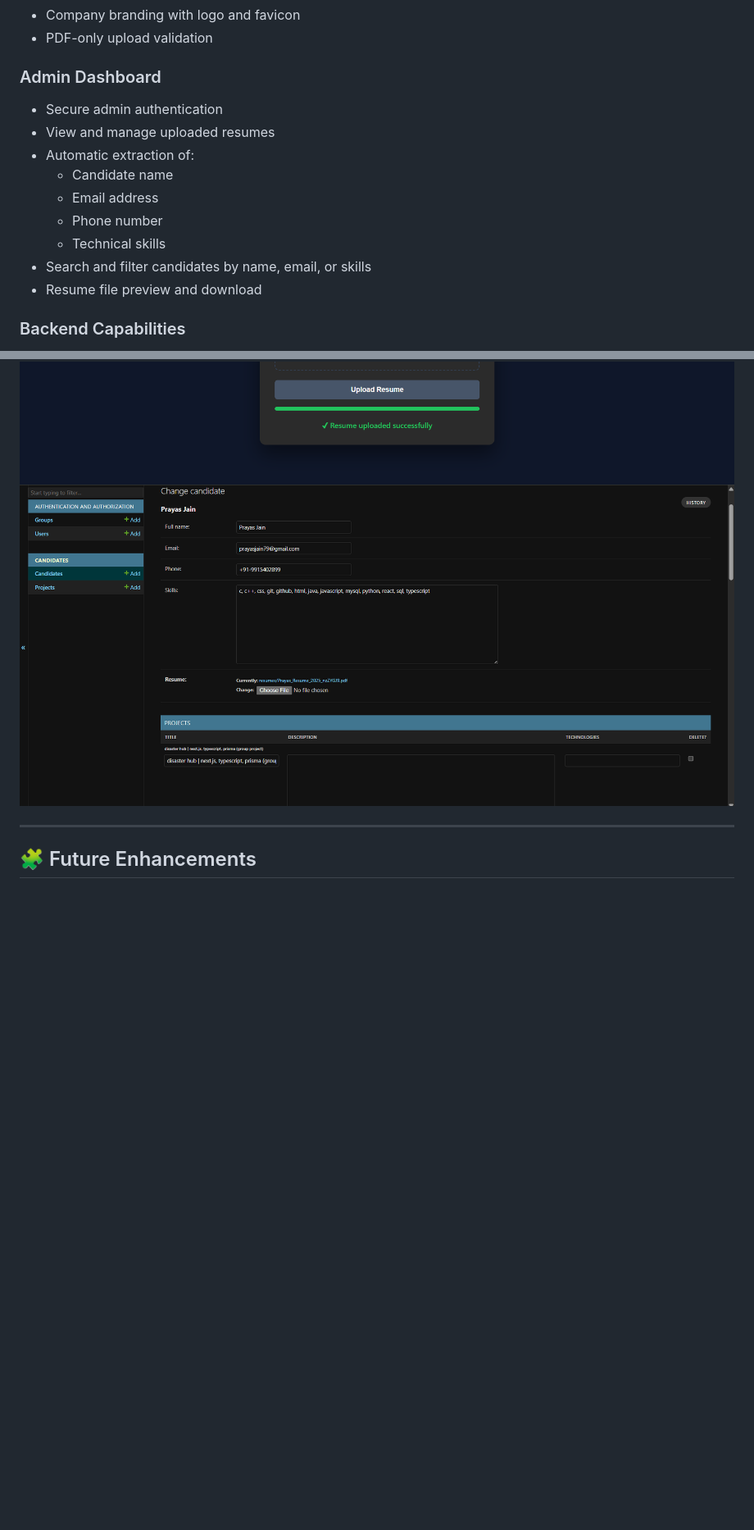
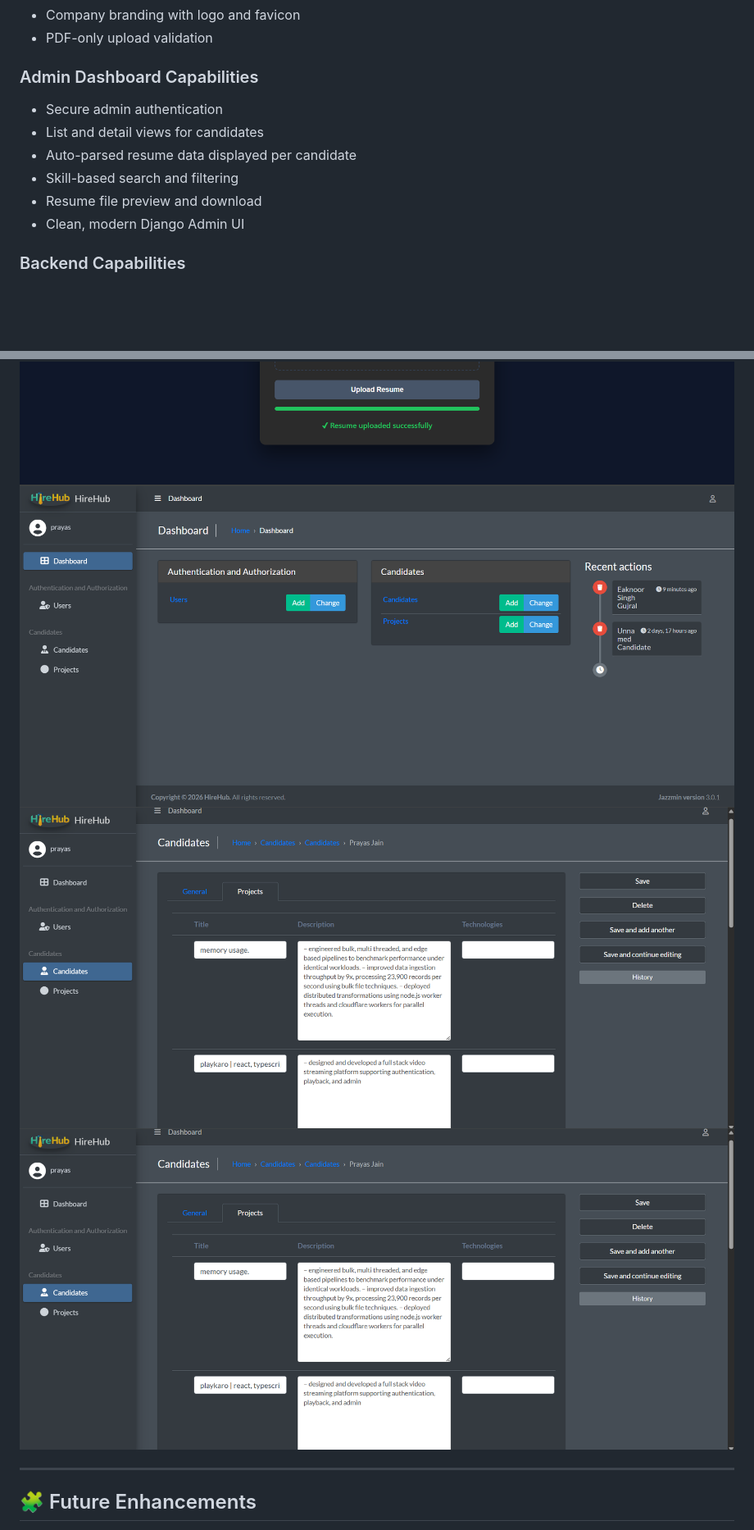
Before and after one commit to Prayassss/resume-parsing-dashboard, a Markdown page: README.md, 2 parts joined by grey strips. Shown: that part at 82% size. GitHub-like rendering; pictures changed too: screenshots/admin_dashboard.png (added), screenshots/candidate_detail1.png (added), screenshots/candidate_projects.png (added); blank space fills up the shorter version.

```diff
--- a/README.md
+++ b/README.md
@@ -16,16 +16,14 @@ This project demonstrates real-world backend development practices including fil
 - Company branding with logo and favicon
 - PDF-only upload validation
 
-### Admin Dashboard
+### Admin Dashboard Capabilities
+
 - Secure admin authentication
-- View and manage uploaded resumes
-- Automatic extraction of:
-  - Candidate name
-  - Email address
-  - Phone number
-  - Technical skills
-- Search and filter candidates by name, email, or skills
+- List and detail views for candidates
+- Auto-parsed resume data displayed per candidate
+- Skill-based search and filtering
 - Resume file preview and download
+- Clean, modern Django Admin UI
 
 ### Backend Capabilities
 - Django ORM for database management
@@ -135,7 +133,9 @@ python manage.py runserver
 ## 📸 Screenshots
 ![Resume Upload Page](screenshots/upload_page.png)
 ![Upload Success](screenshots/upload_success.png)
-![Candidate Detail](screenshots/candidate_detail.png)
+![Admin Dashboard](screenshots/admin_dashboard.png)
+![Candidate Detail](screenshots/candidate_detail1.png)
+![Candidate Projects](screenshots/candidate_projects.png)
 
 ---
 
```
Also changed, not shown: other parts of README.md (+1 -1 lines).
